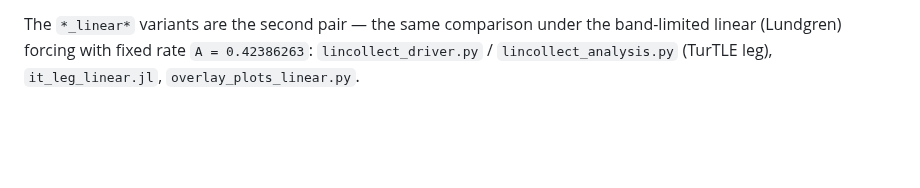
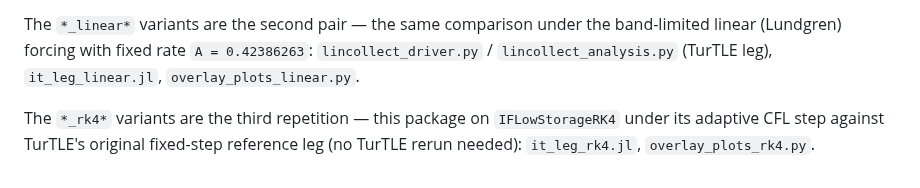
Before and after one commit to GrigorySarnitsky/GBGHomogeneousTurbulence.jl, a Markdown page: validation/README.md, the part around the change. Rendered like a GitHub page; blank space fills up the shorter version.

```diff
--- a/validation/README.md
+++ b/validation/README.md
@@ -19,3 +19,7 @@ the two reference-data files); the page carries the download commands and the SH
 The `*_linear*` variants are the second pair — the same comparison under the band-limited
 linear (Lundgren) forcing with fixed rate `A = 0.42386263`: `lincollect_driver.py` /
 `lincollect_analysis.py` (TurTLE leg), `it_leg_linear.jl`, `overlay_plots_linear.py`.
+
+The `*_rk4*` variants are the third repetition — this package on `IFLowStorageRK4` under its
+adaptive CFL step against TurTLE's original fixed-step reference leg (no TurTLE rerun needed):
+`it_leg_rk4.jl`, `overlay_plots_rk4.py`.
```
Also changed, not shown: docs/src/validation.md (+35 -5 lines), docs/src/assets/comparison_overlay_rk4.png (added), 3 other files.
